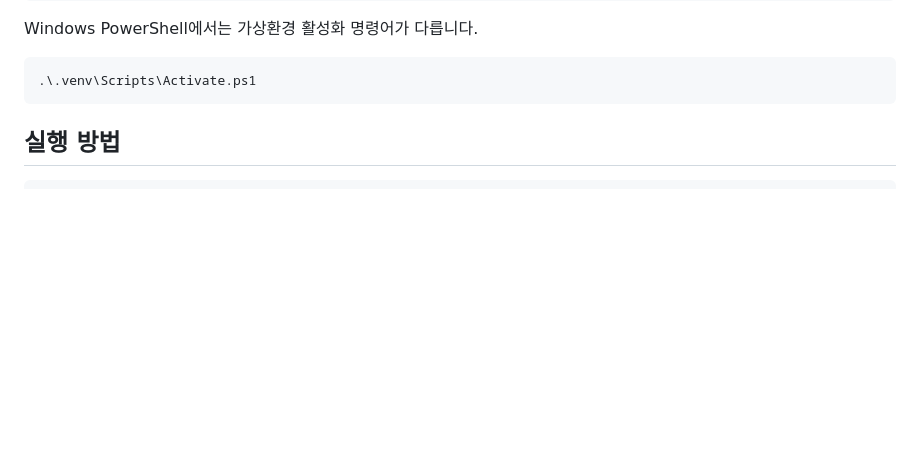
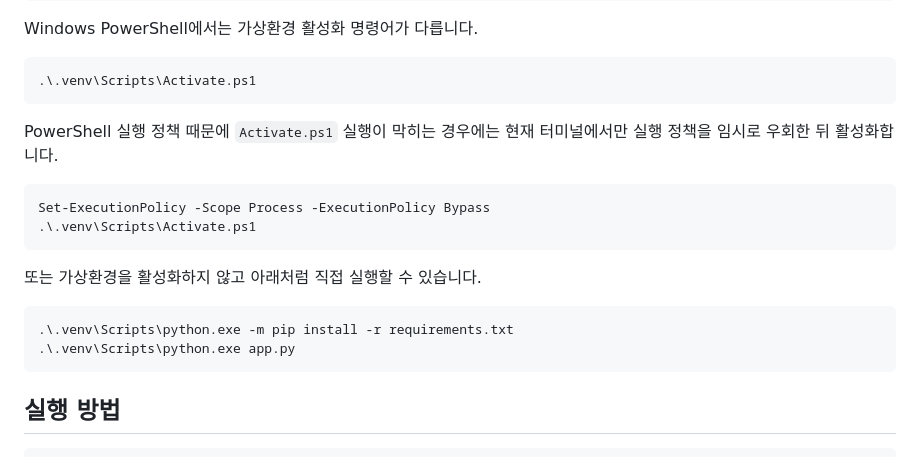
Before and after one commit to hhi3xn/secure-coding, a Markdown page: README.md, the part around the change. Drawn GitHub-style; blank space fills up the shorter version.

Commit message:
docs: add PowerShell activation note

````diff
--- a/README.md
+++ b/README.md
@@ -25,6 +25,20 @@ Windows PowerShell에서는 가상환경 활성화 명령어가 다릅니다.
 
 ```powershell
 .\.venv\Scripts\Activate.ps1
+```
+
+PowerShell 실행 정책 때문에 `Activate.ps1` 실행이 막히는 경우에는 현재 터미널에서만 실행 정책을 임시로 우회한 뒤 활성화합니다.
+
+```powershell
+Set-ExecutionPolicy -Scope Process -ExecutionPolicy Bypass
+.\.venv\Scripts\Activate.ps1
+```
+
+또는 가상환경을 활성화하지 않고 아래처럼 직접 실행할 수 있습니다.
+
+```powershell
+.\.venv\Scripts\python.exe -m pip install -r requirements.txt
+.\.venv\Scripts\python.exe app.py
 ```
 
 ## 실행 방법
````
